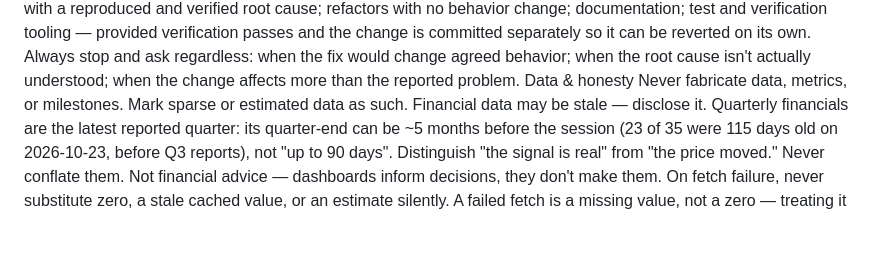
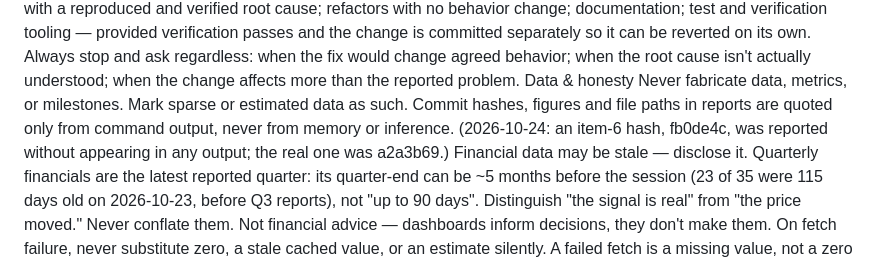
Before and after one commit to miikawir-ops/AI_valuechain, a Markdown page: CLAUDE.md, the part around the change. Drawn GitHub-style; blank space fills up the shorter version.

Commit message:
docs: CLAUDE.md — quote hashes, figures and paths only from command output
Co-Authored-By: Claude Opus 5.5 <noreply@anthropic.com>

```diff
--- a/CLAUDE.md
+++ b/CLAUDE.md
@@ -48,6 +48,7 @@ Proceed without approval, report afterwards: bug fixes with a reproduced and ver
 Always stop and ask regardless: when the fix would change agreed behavior; when the root cause isn't actually understood; when the change affects more than the reported problem.
 Data & honesty
 Never fabricate data, metrics, or milestones. Mark sparse or estimated data as such.
+Commit hashes, figures and file paths in reports are quoted only from command output, never from memory or inference. (2026-10-24: an item-6 hash, fb0de4c, was reported without appearing in any output; the real one was a2a3b69.)
 Financial data may be stale — disclose it. Quarterly financials are the latest reported quarter: its quarter-end can be ~5 months before the session (23 of 35 were 115 days old on 2026-10-23, before Q3 reports), not "up to 90 days".
 Distinguish "the signal is real" from "the price moved." Never conflate them.
 Not financial advice — dashboards inform decisions, they don't make them.
```
